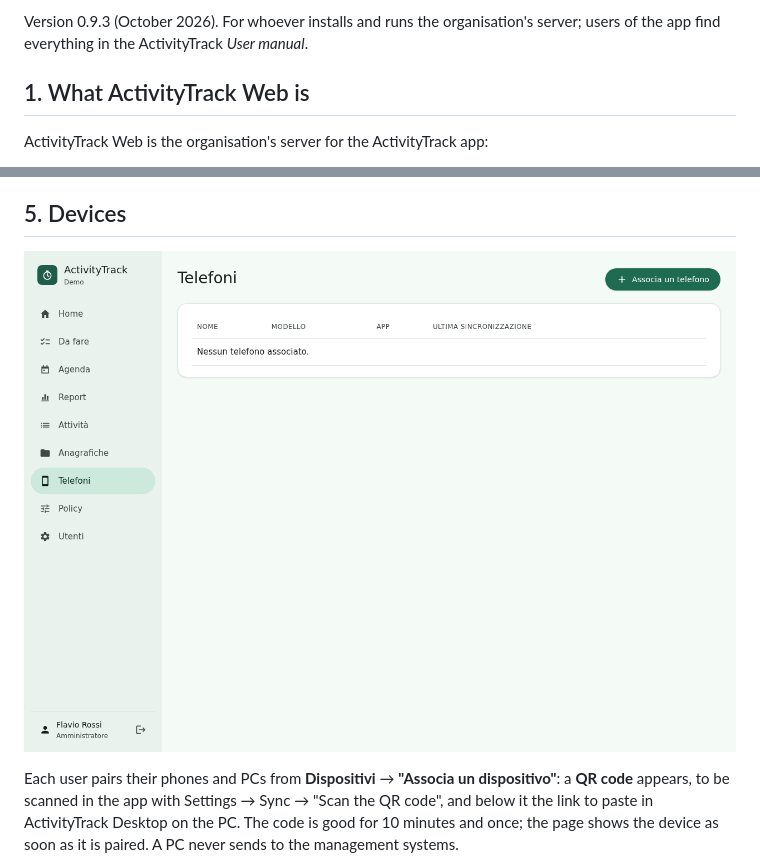
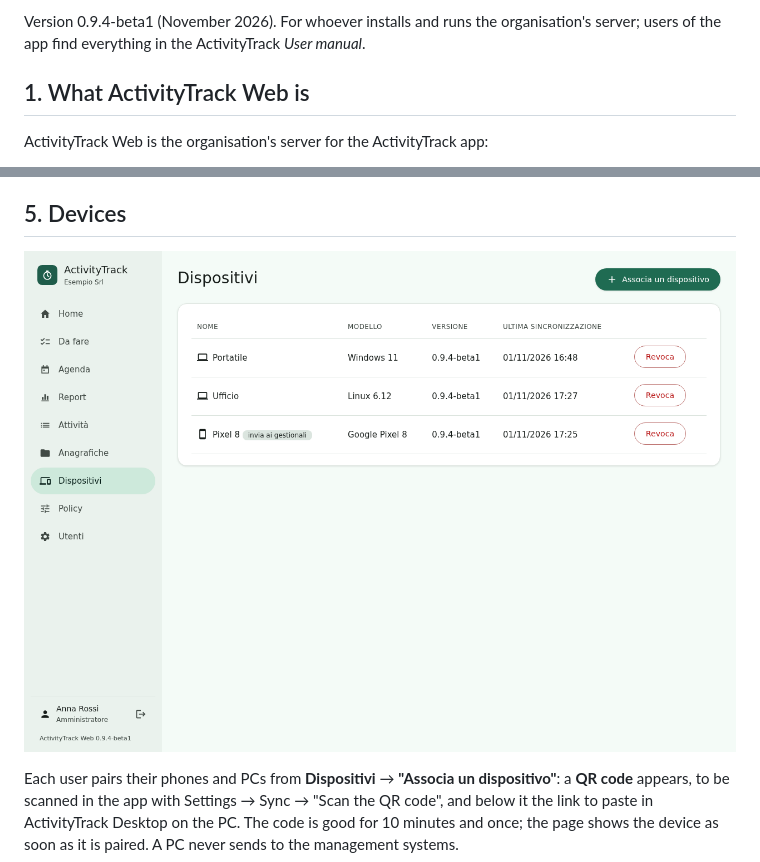
Before and after one commit to zipclaude/activitytrack-doc, a Markdown page: en/admin.md, 2 parts joined by grey strips. GitHub-like rendering; pictures changed too: img/phones.png.

```diff
--- a/en/admin.md
+++ b/en/admin.md
@@ -1,4 +1,4 @@
-Version 0.9.3 (October 2026). For whoever installs and runs the
+Version 0.9.4-beta1 (November 2026). For whoever installs and runs the
 organisation's server; users of the app find everything in the ActivityTrack
 *User manual*.
 
```
Also changed, not shown: it/admin.md (+1 -1 lines).
